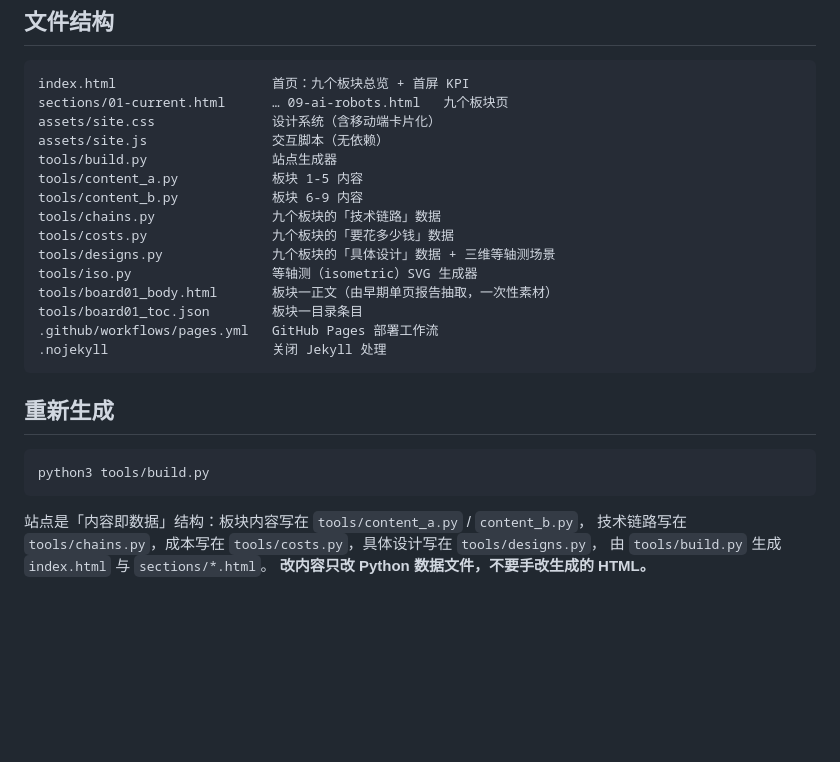
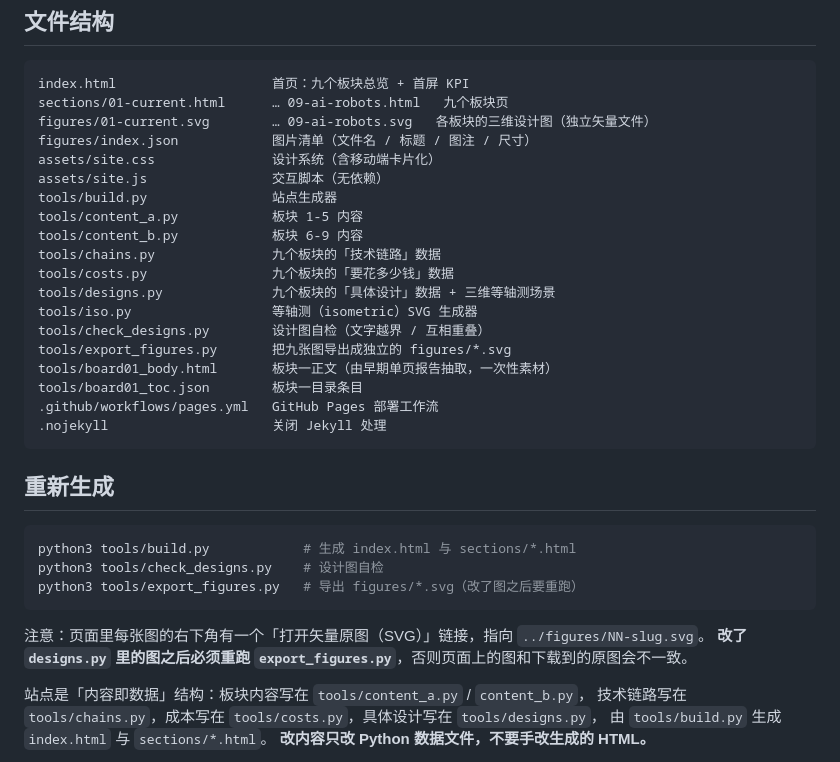
Before and after one commit to YYYcjj/spaceyyycjj, a Markdown page: README.md, the part around the change. Rendered like a GitHub page; blank space fills up the shorter version.

Commit message:
docs: 更新项目 README 说明

````diff
--- a/README.md
+++ b/README.md
@@ -27,6 +27,8 @@
 ```
 index.html                    首页：九个板块总览 + 首屏 KPI
 sections/01-current.html      … 09-ai-robots.html   九个板块页
+figures/01-current.svg        … 09-ai-robots.svg   各板块的三维设计图（独立矢量文件）
+figures/index.json            图片清单（文件名 / 标题 / 图注 / 尺寸）
 assets/site.css               设计系统（含移动端卡片化）
 assets/site.js                交互脚本（无依赖）
 tools/build.py                站点生成器
@@ -36,6 +38,8 @@ tools/chains.py               九个板块的「技术链路」数据
 tools/costs.py                九个板块的「要花多少钱」数据
 tools/designs.py              九个板块的「具体设计」数据 + 三维等轴测场景
 tools/iso.py                  等轴测（isometric）SVG 生成器
+tools/check_designs.py        设计图自检（文字越界 / 互相重叠）
+tools/export_figures.py       把九张图导出成独立的 figures/*.svg
 tools/board01_body.html       板块一正文（由早期单页报告抽取，一次性素材）
 tools/board01_toc.json        板块一目录条目
 .github/workflows/pages.yml   GitHub Pages 部署工作流
@@ -45,8 +49,13 @@ tools/board01_toc.json        板块一目录条目
 ## 重新生成
 
 ```bash
-python3 tools/build.py
+python3 tools/build.py            # 生成 index.html 与 sections/*.html
+python3 tools/check_designs.py    # 设计图自检
+python3 tools/export_figures.py   # 导出 figures/*.svg（改了图之后要重跑）
 ```
+
+注意：页面里每张图的右下角有一个「打开矢量原图（SVG）」链接，指向 `../figures/NN-slug.svg`。
+**改了 `designs.py` 里的图之后必须重跑 `export_figures.py`**，否则页面上的图和下载到的原图会不一致。
 
 站点是「内容即数据」结构：板块内容写在 `tools/content_a.py` / `content_b.py`，
 技术链路写在 `tools/chains.py`，成本写在 `tools/costs.py`，具体设计写在 `tools/designs.py`，
````
